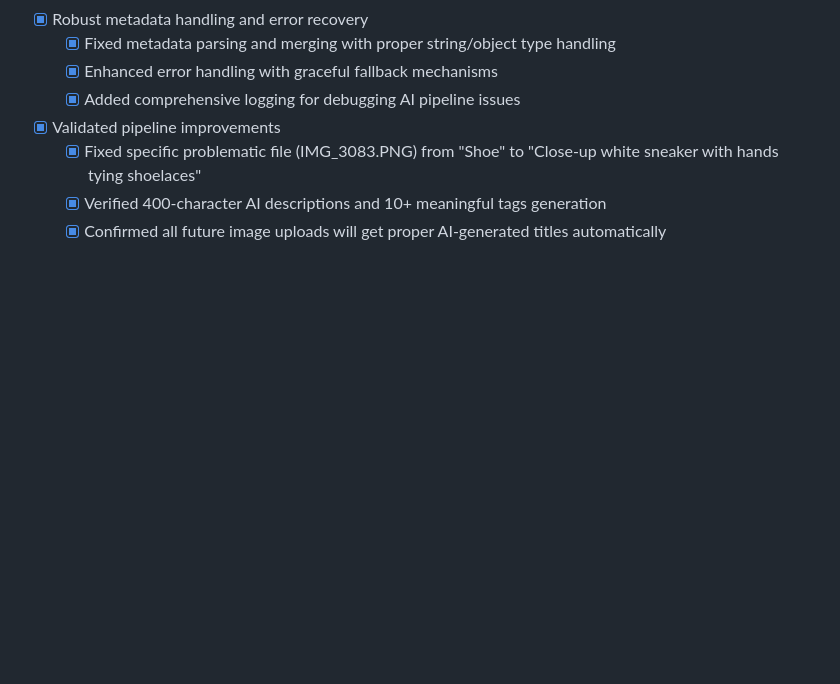
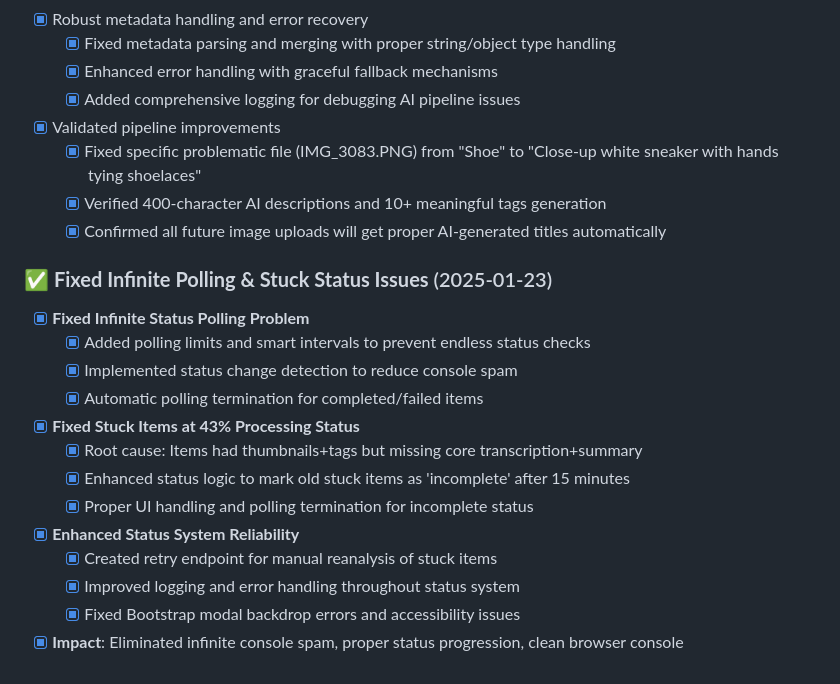
Before and after one commit to andyegli/daysave.app_v1.4.1, a Markdown page: TODO.md, the part around the change. GitHub-like rendering; blank space fills up the shorter version.

```diff
--- a/TODO.md
+++ b/TODO.md
@@ -242,3 +242,18 @@
   - [x] Fixed specific problematic file (IMG_3083.PNG) from "Shoe" to "Close-up white sneaker with hands tying shoelaces"
   - [x] Verified 400-character AI descriptions and 10+ meaningful tags generation
   - [x] Confirmed all future image uploads will get proper AI-generated titles automatically
+
+### ✅ **Fixed Infinite Polling & Stuck Status Issues** (2025-01-23)
+- [x] **Fixed Infinite Status Polling Problem**
+  - [x] Added polling limits and smart intervals to prevent endless status checks
+  - [x] Implemented status change detection to reduce console spam
+  - [x] Automatic polling termination for completed/failed items
+- [x] **Fixed Stuck Items at 43% Processing Status**
+  - [x] Root cause: Items had thumbnails+tags but missing core transcription+summary
+  - [x] Enhanced status logic to mark old stuck items as 'incomplete' after 15 minutes
+  - [x] Proper UI handling and polling termination for incomplete status
+- [x] **Enhanced Status System Reliability**
+  - [x] Created retry endpoint for manual reanalysis of stuck items
+  - [x] Improved logging and error handling throughout status system
+  - [x] Fixed Bootstrap modal backdrop errors and accessibility issues
+- [x] **Impact**: Eliminated infinite console spam, proper status progression, clean browser console
```
Also changed, not shown: TASK.md (+30 -0 lines).
